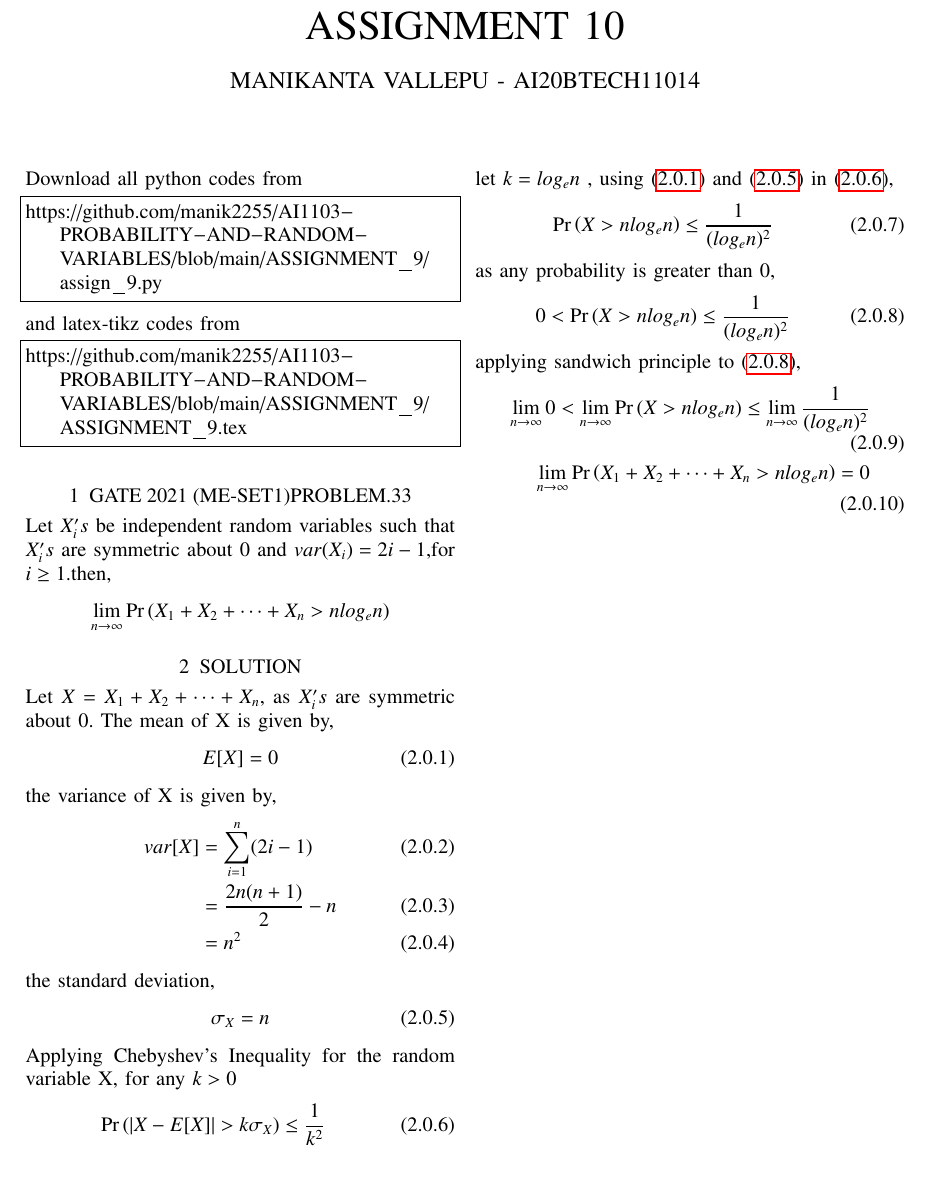
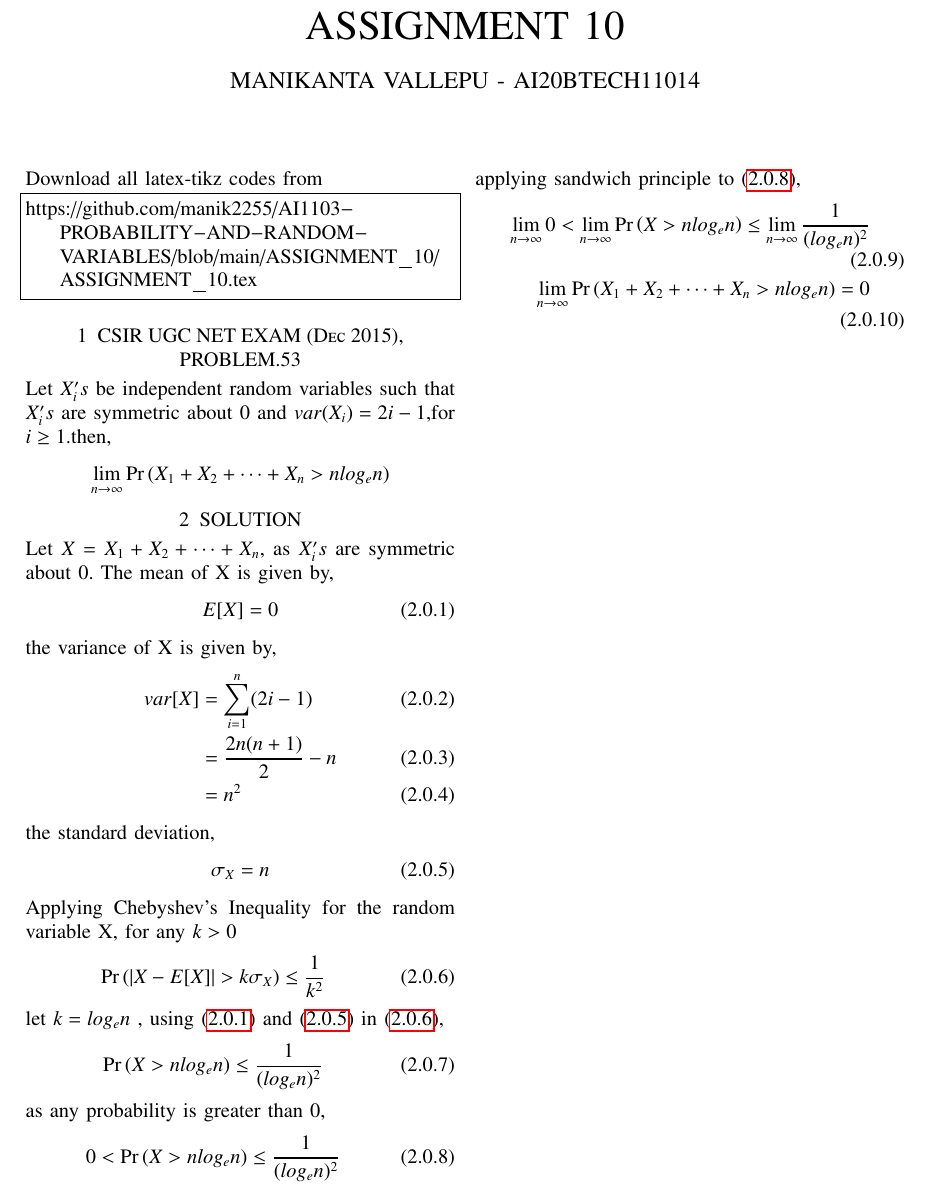
Before and after one commit to manik2255/AI1103-PROBABILITY-AND-RANDOM-VARIABLES, a LaTeX problem sheet (ASSIGNMENT_10/ASSIGNMENT_10.tex): part of the page, cut so that both start at the same text. Compiled offline with pdfLaTeX.

Commit message:
Update ASSIGNMENT_10.tex

```diff
--- a/ASSIGNMENT_10/ASSIGNMENT_10.tex
+++ b/ASSIGNMENT_10/ASSIGNMENT_10.tex
@@ -113,17 +113,12 @@ columns=fullflexible
 \newpage
 \bigskip
 \renewcommand{\thetable}{\theenumi}
-Download all python codes from
+Download all latex-tikz codes from
 \begin{lstlisting}
-https://github.com/manik2255/AI1103-PROBABILITY-AND-RANDOM-VARIABLES/blob/main/ASSIGNMENT_9/assign_9.py
+https://github.com/manik2255/AI1103-PROBABILITY-AND-RANDOM-VARIABLES/blob/main/ASSIGNMENT_10/ASSIGNMENT_10.tex
 \end{lstlisting}
-%
-and latex-tikz codes from
-%
-\begin{lstlisting}
-https://github.com/manik2255/AI1103-PROBABILITY-AND-RANDOM-VARIABLES/blob/main/ASSIGNMENT_9/ASSIGNMENT_9.tex
-\end{lstlisting}
-\section{GATE 2021 (ME-SET1)PROBLEM.33}
+
+\section{CSIR UGC NET EXAM (Dec 2015), PROBLEM.53}
 Let $X_i 's$ be independent random variables such that $X_i 's$ are symmetric about 0 and $var(X_i)=2i - 1$,for $i\geq 1$.then,
 $$\lim_{n \to \infty}\pr{X_1 +X_2 + \dots + X_n > n log_e{n}}$$
 \section{SOLUTION}
```
